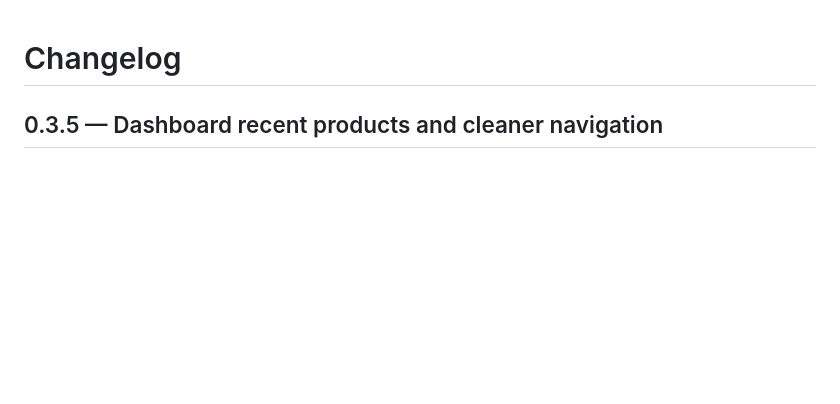
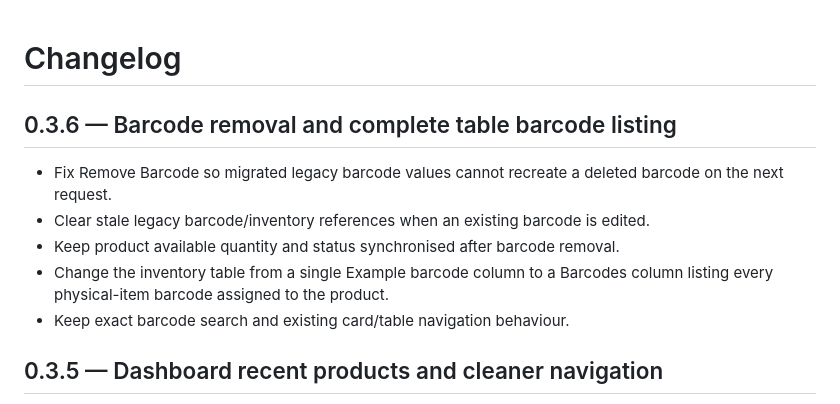
Before and after one commit to adamrfreeman644/raes-bits-and-bobbins-stock, a Markdown page: CHANGELOG.md, the part around the change. Drawn GitHub-style; blank space fills up the shorter version.

Commit message:
Document barcode fixes for 0.3.6

```diff
--- a/CHANGELOG.md
+++ b/CHANGELOG.md
@@ -1,4 +1,12 @@
 # Changelog
+
+## 0.3.6 — Barcode removal and complete table barcode listing
+
+- Fix Remove Barcode so migrated legacy barcode values cannot recreate a deleted barcode on the next request.
+- Clear stale legacy barcode/inventory references when an existing barcode is edited.
+- Keep product available quantity and status synchronised after barcode removal.
+- Change the inventory table from a single Example barcode column to a Barcodes column listing every physical-item barcode assigned to the product.
+- Keep exact barcode search and existing card/table navigation behaviour.
 
 ## 0.3.5 — Dashboard recent products and cleaner navigation
 
```
